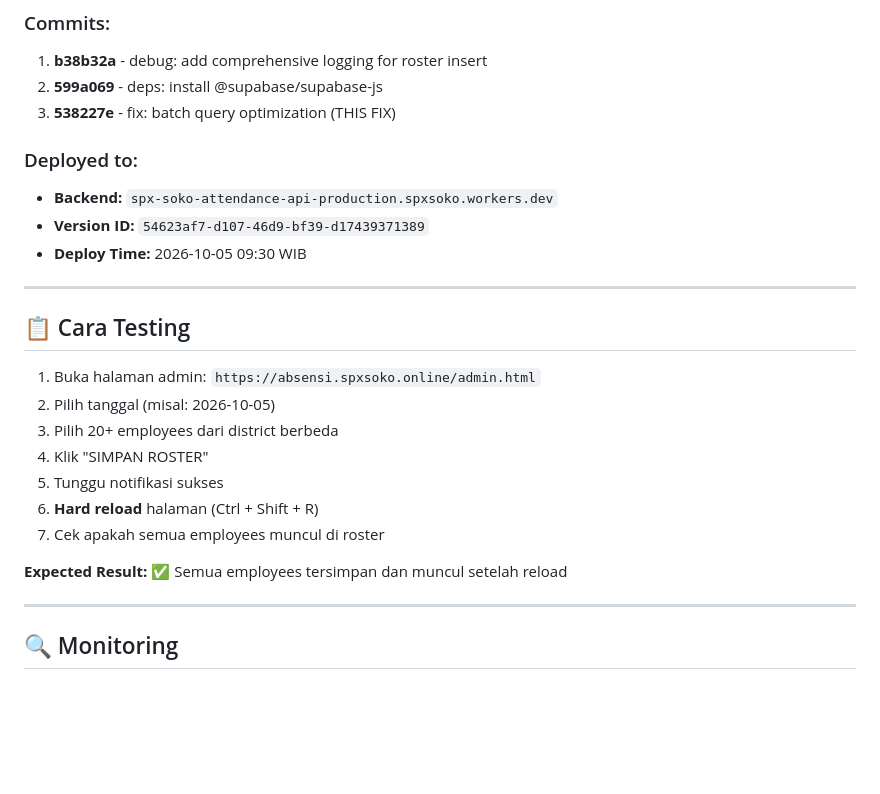
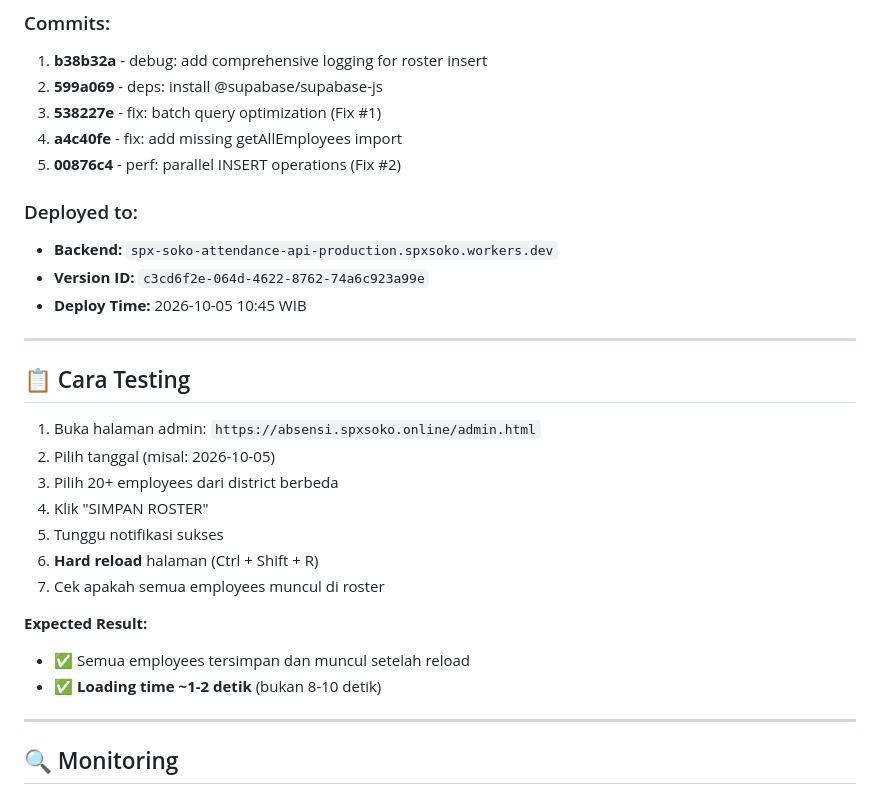
Before and after one commit to raphien24/spx-soko-attendance, a Markdown page: ROSTER-SAVE-FIX.md, the part around one of its changes. GitHub-like rendering; blank space fills up the shorter version.

```diff
--- a/ROSTER-SAVE-FIX.md
+++ b/ROSTER-SAVE-FIX.md
@@ -129,12 +174,14 @@ for (const empData of employeeList) {
 ### Commits:
 1. **b38b32a** - debug: add comprehensive logging for roster insert
 2. **599a069** - deps: install @supabase/supabase-js
-3. **538227e** - fix: batch query optimization (THIS FIX)
+3. **538227e** - fix: batch query optimization (Fix #1)
+4. **a4c40fe** - fix: add missing getAllEmployees import
+5. **00876c4** - perf: parallel INSERT operations (Fix #2)
 
 ### Deployed to:
 - **Backend:** `spx-soko-attendance-api-production.spxsoko.workers.dev`
-- **Version ID:** `54623af7-d107-46d9-bf39-d17439371389`
-- **Deploy Time:** 2026-10-05 09:30 WIB
+- **Version ID:** `c3cd6f2e-064d-4622-8762-74a6c923a99e`
+- **Deploy Time:** 2026-10-05 10:45 WIB
 
 ---
 
@@ -148,7 +195,9 @@ for (const empData of employeeList) {
 6. **Hard reload** halaman (Ctrl + Shift + R)
 7. Cek apakah semua employees muncul di roster
 
-**Expected Result:** ✅ Semua employees tersimpan dan muncul setelah reload
+**Expected Result:**
+- ✅ Semua employees tersimpan dan muncul setelah reload
+- ✅ **Loading time ~1-2 detik** (bukan 8-10 detik)
 
 ---
 
```
Also changed, not shown: other parts of ROSTER-SAVE-FIX.md (+71 -24 lines).
